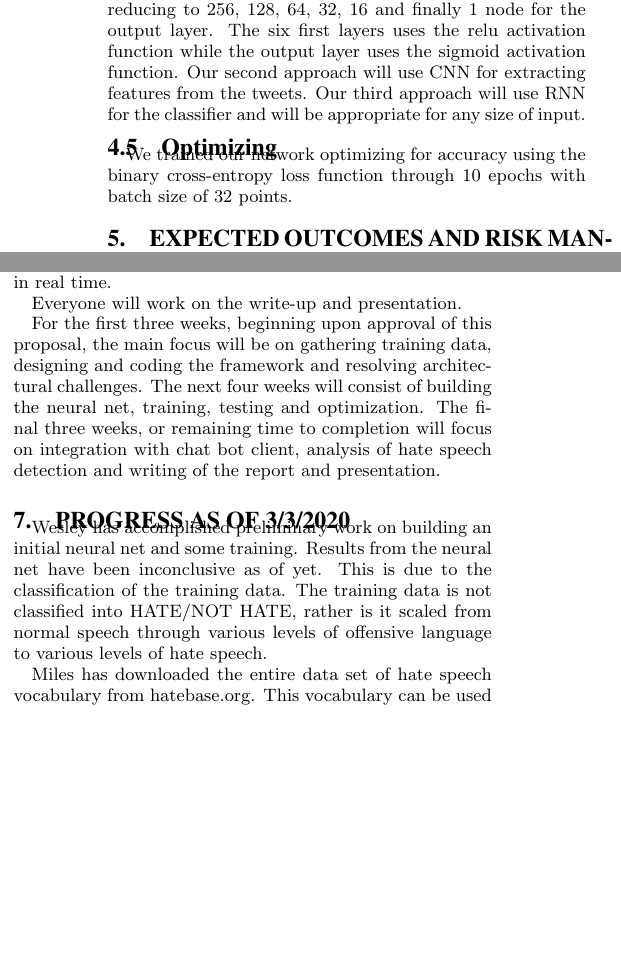
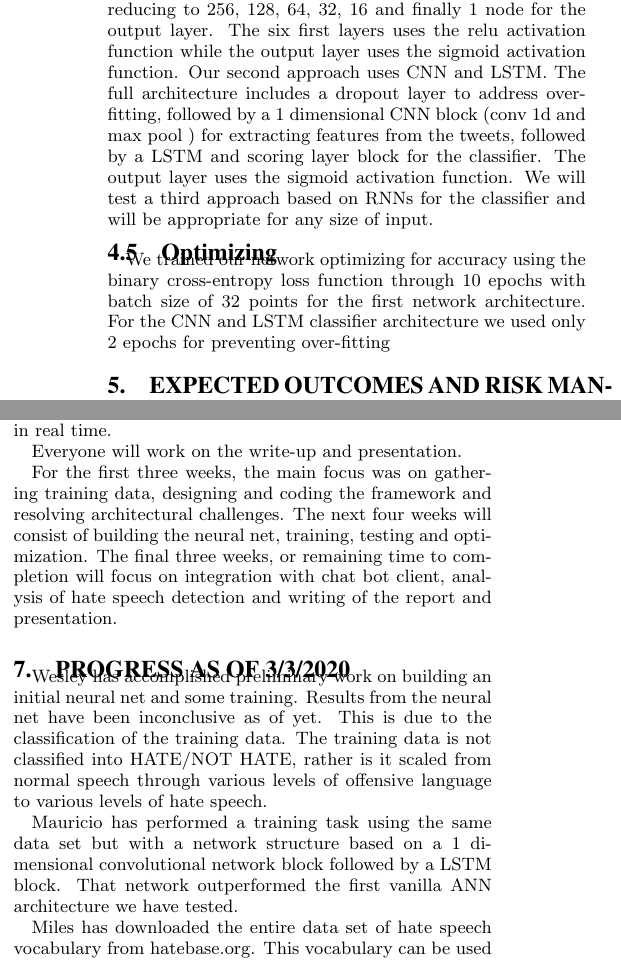
Before and after one commit to WesleyAldridge/CAP6640, a LaTeX paper (progress/progress.tex): two parts of the columns of page 2 of 3, joined at a grey line, cut so that both start at the same text, the shorter picture padded with empty space. Compiled offline with pdfLaTeX.

Commit message:
Add some content about the 2nd network tested

```diff
--- a/progress/progress.tex
+++ b/progress/progress.tex
@@ -69,11 +69,11 @@ We used a dense embeddings layer to get 512 dimensional dense vectors from each
 
 \subsection{Network Architecture}
 Our first classifier attempt was a seven layer deep ANN with decreasing number of nodes for each subsequent layer starting from 512 nodes on the first dense layer and then reducing to 256, 128, 64, 32, 16 and finally 1 node for the output layer. The six first layers uses the relu activation function while the output layer uses the sigmoid activation function.
-Our second approach will use CNN for extracting features from the tweets.
-Our third approach will use RNN for the classifier and will be appropriate for any size of input.
+Our second approach uses CNN and LSTM. The full architecture includes a dropout layer to address over-fitting, followed by a 1 dimensional CNN block (conv 1d and max pool ) for extracting features from the tweets, followed by a LSTM and scoring layer block for the classifier. The output layer uses the sigmoid activation function.
+We will test a third approach based on RNNs for the classifier and will be appropriate for any size of input.
 
 \subsection{Optimizing}
-We trained our network optimizing for accuracy using the binary cross-entropy loss function through 10 epochs with batch size of 32 points.
+We trained our network optimizing for accuracy using the binary cross-entropy loss function through 10 epochs with batch size of 32 points for the first network architecture. For the CNN and LSTM classifier architecture we used only 2 epochs for preventing over-fitting
 
 
 \section{Expected outcomes and risk management}
@@ -96,11 +96,13 @@ Mauricio will incorporate the online hate speech detection service into a Discor
 
 Everyone will work on the write-up and presentation.
 
-For the first three weeks, beginning upon approval of this proposal, the main focus will be on gathering training data, designing and coding the framework and resolving architectural challenges.  The next four weeks will consist of building the neural net, training, testing and optimization.  The final three weeks, or remaining time to completion will focus on integration with chat bot client, analysis of hate speech detection and writing of the report and presentation.
+For the first three weeks, the main focus was on gathering training data, designing and coding the framework and resolving architectural challenges.  The next four weeks will consist of building the neural net, training, testing and optimization.  The final three weeks, or remaining time to completion will focus on integration with chat bot client, analysis of hate speech detection and writing of the report and presentation.
 
 \section{Progress as of 3/3/2020}
 
 Wesley has accomplished preliminary work on building an initial neural net and some training.  Results from the neural net have been inconclusive as of yet.  This is due to the classification of the training data.  The training data is not classified into HATE/NOT HATE, rather is it scaled from normal speech through various levels of offensive language to various levels of hate speech.
+
+Mauricio has performed a training task using the same data set but with a network structure based on a 1 dimensional convolutional network block followed by a LSTM block. That network outperformed the first vanilla ANN architecture we have tested.
 
 Miles has downloaded the entire data set of hate speech vocabulary from hatebase.org.  This vocabulary can be used to annotate speech as containing hate speech indicators.  Miles also created a Python based Discord bot that is a member of our group discord.  Design of the API therein to mesh the Python bot to Wesley's classification system is underway.
 
```
Also changed, not shown: progress/progress.pdf.
